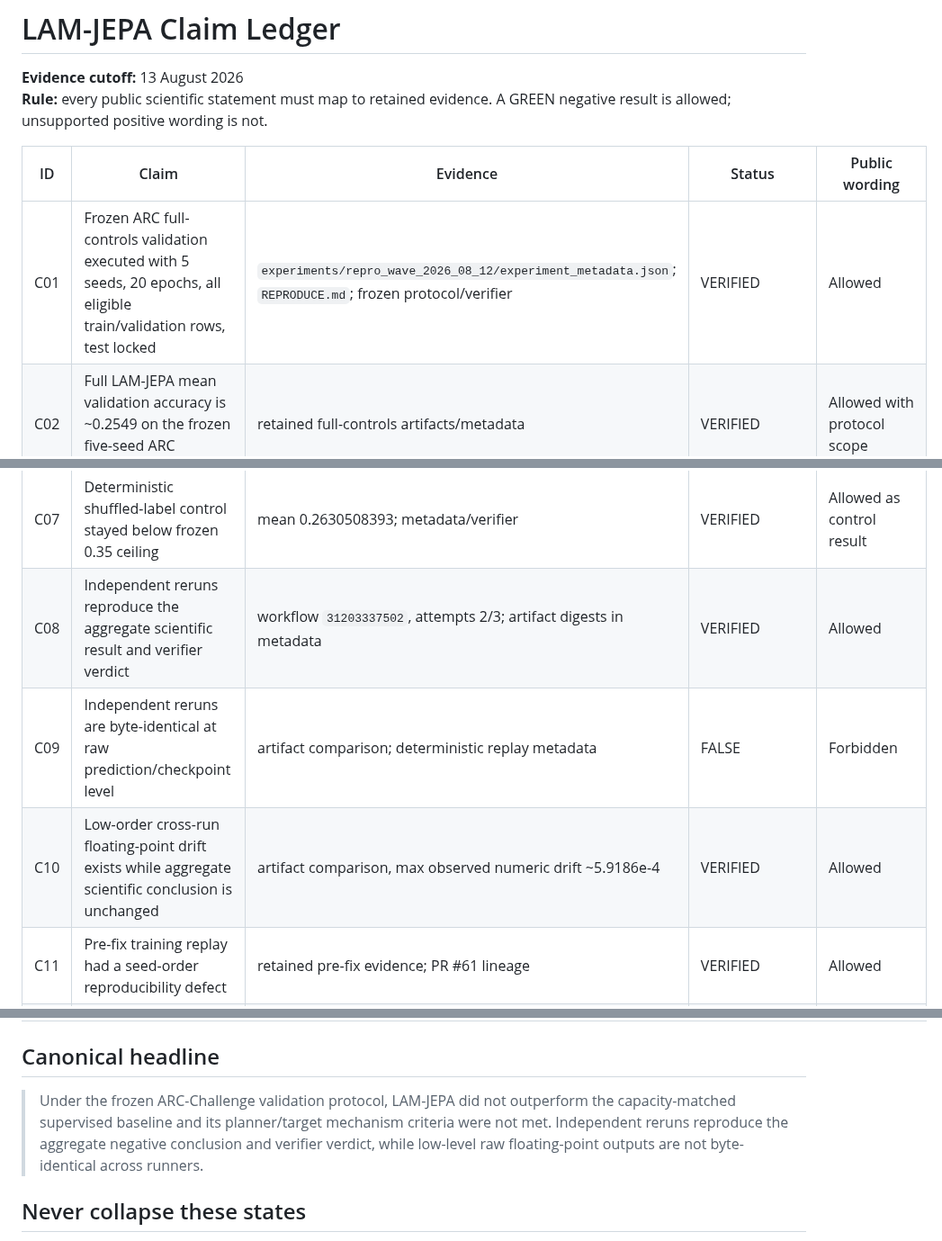
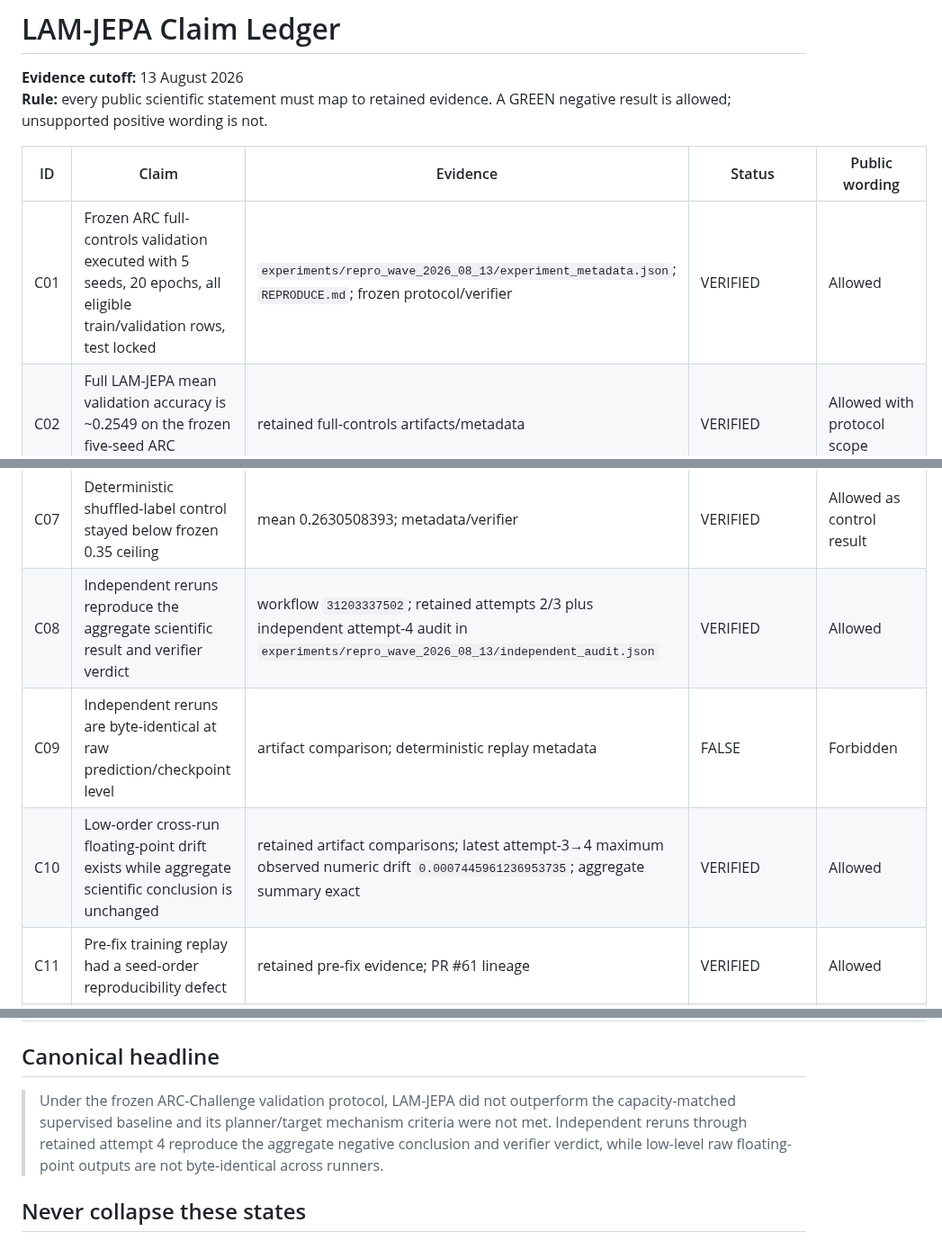
Before and after one commit to vertex-studyAI/LAM-JEPA, a Markdown page: CLAIM_LEDGER.md, 3 parts joined by grey strips. Shown at 90% size. Rendered like a GitHub page.

Commit message:
docs: reconcile claim ledger with attempt-4 audit

```diff
--- a/CLAIM_LEDGER.md
+++ b/CLAIM_LEDGER.md
@@ -5,16 +5,16 @@
 
 | ID | Claim | Evidence | Status | Public wording |
 |---|---|---|---|---|
-| C01 | Frozen ARC full-controls validation executed with 5 seeds, 20 epochs, all eligible train/validation rows, test locked | `experiments/repro_wave_2026_08_12/experiment_metadata.json`; `REPRODUCE.md`; frozen protocol/verifier | VERIFIED | Allowed |
+| C01 | Frozen ARC full-controls validation executed with 5 seeds, 20 epochs, all eligible train/validation rows, test locked | `experiments/repro_wave_2026_08_13/experiment_metadata.json`; `REPRODUCE.md`; frozen protocol/verifier | VERIFIED | Allowed |
 | C02 | Full LAM-JEPA mean validation accuracy is ~0.2549 on the frozen five-seed ARC validation | retained full-controls artifacts/metadata | VERIFIED | Allowed with protocol scope |
 | C03 | Capacity-matched supervised baseline has higher mean validation accuracy than LAM-JEPA | retained matched-baseline evidence; `RESEARCH_STATUS.md` | VERIFIED | Allowed; do not generalize beyond tested protocol |
 | C04 | LAM-JEPA superiority on ARC is supported | same evidence as C03 | FALSIFIED / UNSUPPORTED | Forbidden |
 | C05 | Planner provides a validated ARC contribution | full − `no_planner` = +0.0047457606, 95% bootstrap CI [0.0, 0.0142372817], frozen criterion unmet | FALSIFIED / UNSUPPORTED | Forbidden |
 | C06 | Target path provides a validated ARC contribution | full − `no_target` = −0.0067796588, 95% bootstrap CI [−0.0135593176, 0.0], frozen criterion unmet | FALSIFIED / UNSUPPORTED | Forbidden |
 | C07 | Deterministic shuffled-label control stayed below frozen 0.35 ceiling | mean 0.2630508393; metadata/verifier | VERIFIED | Allowed as control result |
-| C08 | Independent reruns reproduce the aggregate scientific result and verifier verdict | workflow `31203337502`, attempts 2/3; artifact digests in metadata | VERIFIED | Allowed |
+| C08 | Independent reruns reproduce the aggregate scientific result and verifier verdict | workflow `31203337502`; retained attempts 2/3 plus independent attempt-4 audit in `experiments/repro_wave_2026_08_13/independent_audit.json` | VERIFIED | Allowed |
 | C09 | Independent reruns are byte-identical at raw prediction/checkpoint level | artifact comparison; deterministic replay metadata | FALSE | Forbidden |
-| C10 | Low-order cross-run floating-point drift exists while aggregate scientific conclusion is unchanged | artifact comparison, max observed numeric drift ~5.9186e-4 | VERIFIED | Allowed |
+| C10 | Low-order cross-run floating-point drift exists while aggregate scientific conclusion is unchanged | retained artifact comparisons; latest attempt-3→4 maximum observed numeric drift `0.0007445961236953735`; aggregate summary exact | VERIFIED | Allowed |
 | C11 | Pre-fix training replay had a seed-order reproducibility defect | retained pre-fix evidence; PR #61 lineage | VERIFIED | Allowed |
 | C12 | Seed-order repair changed the scientific ARC protocol | PR #61/metadata | FALSE | Forbidden |
 | C13 | Repaired-v5 trainability gate passed | repaired-v5 retained evidence | VERIFIED | Allowed only as trainability result |
@@ -28,7 +28,7 @@
 
 ## Canonical headline
 
-> Under the frozen ARC-Challenge validation protocol, LAM-JEPA did not outperform the capacity-matched supervised baseline and its planner/target mechanism criteria were not met. Independent reruns reproduce the aggregate negative conclusion and verifier verdict, while low-level raw floating-point outputs are not byte-identical across runners.
+> Under the frozen ARC-Challenge validation protocol, LAM-JEPA did not outperform the capacity-matched supervised baseline and its planner/target mechanism criteria were not met. Independent reruns through retained attempt 4 reproduce the aggregate negative conclusion and verifier verdict, while low-level raw floating-point outputs are not byte-identical across runners.
 
 ## Never collapse these states
 
```
